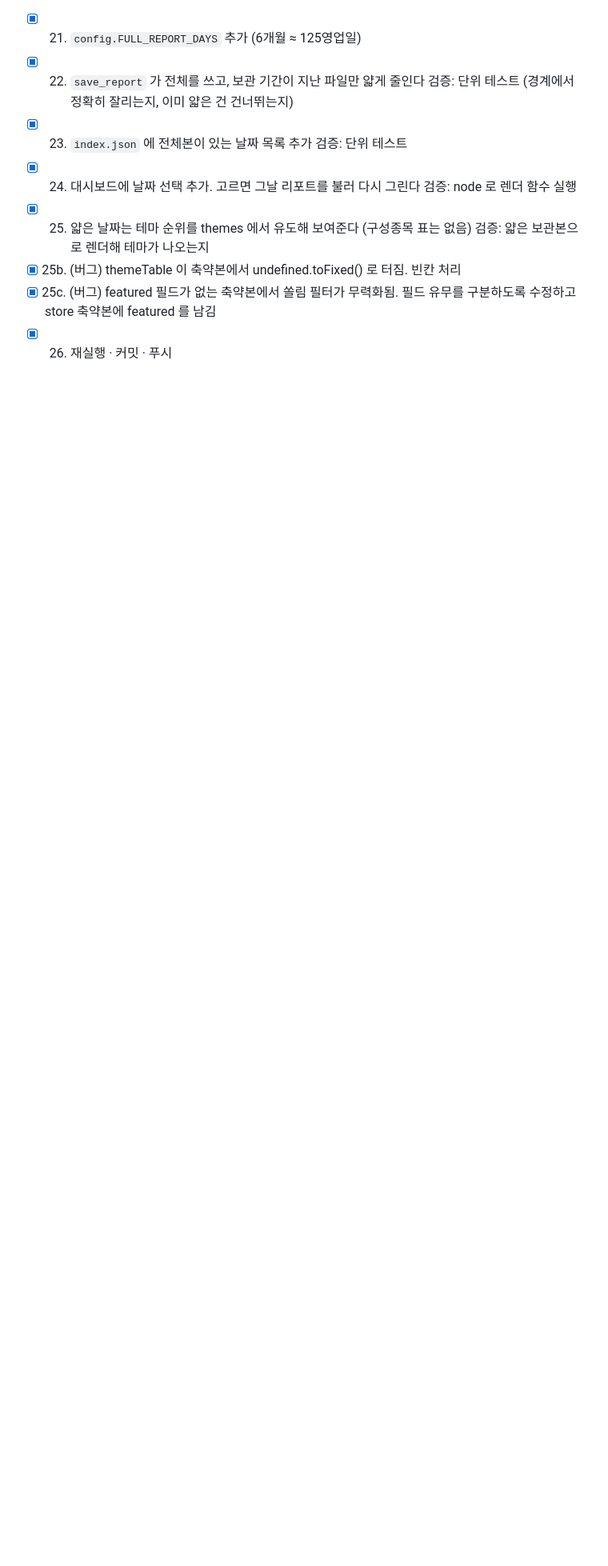
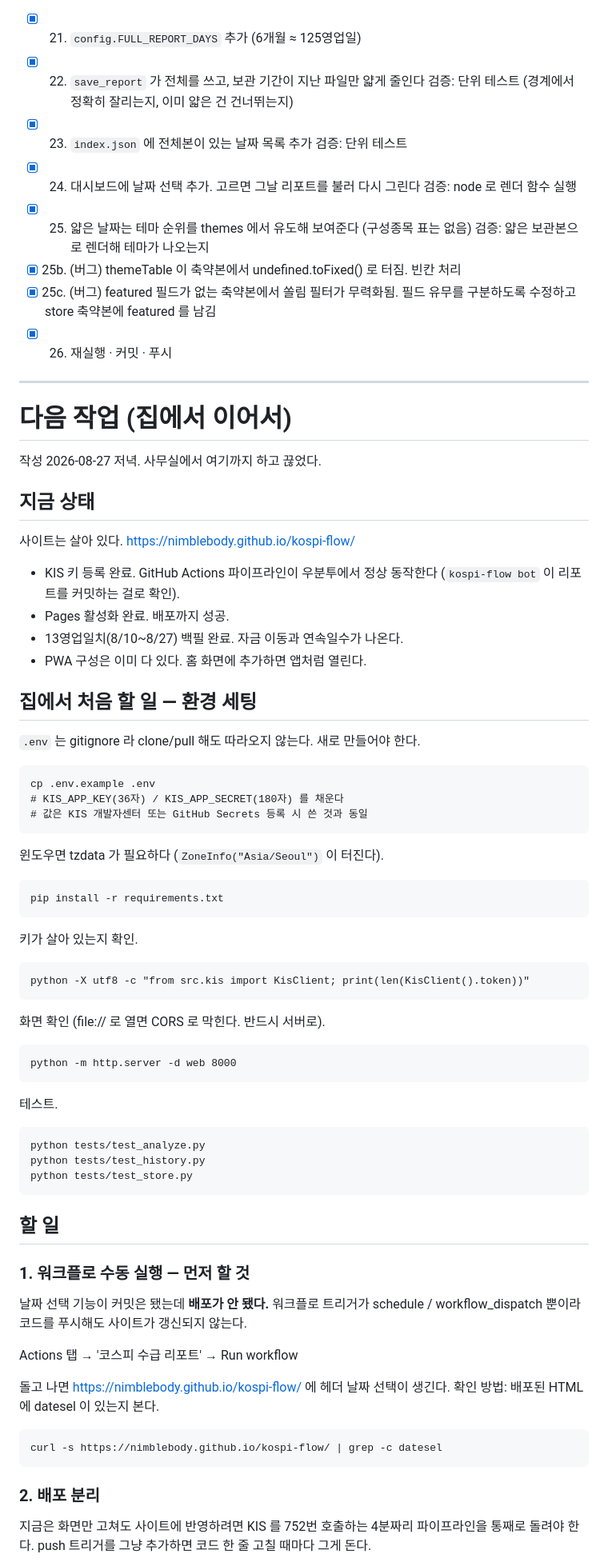
Before and after one commit to Nimblebody/kospi-flow, a Markdown page: checklist.md, the part around one of its changes. Shown at 80% size. Rendered like a GitHub page; blank space fills up the shorter version.

```diff
--- a/checklist.md
+++ b/checklist.md
@@ -76,3 +76,67 @@
 - [x] 25c. (버그) featured 필드가 없는 축약본에서 쏠림 필터가 무력화됨.
       필드 유무를 구분하도록 수정하고 store 축약본에 featured 를 남김
 - [x] 26. 재실행 · 커밋 · 푸시
+
+
+---
+
+# 다음 작업 (집에서 이어서)
+
+작성 2026-08-27 저녁. 사무실에서 여기까지 하고 끊었다.
+
+## 지금 상태
+
+사이트는 살아 있다. https://nimblebody.github.io/kospi-flow/
+
+- KIS 키 등록 완료. GitHub Actions 파이프라인이 우분투에서 정상 동작한다
+  (`kospi-flow bot` 이 리포트를 커밋하는 걸로 확인).
+- Pages 활성화 완료. 배포까지 성공.
+- 13영업일치(8/10~8/27) 백필 완료. 자금 이동과 연속일수가 나온다.
+- PWA 구성은 이미 다 있다. 홈 화면에 추가하면 앱처럼 열린다.
+
+## 집에서 처음 할 일 — 환경 세팅
+
+`.env` 는 gitignore 라 clone/pull 해도 따라오지 않는다. 새로 만들어야 한다.
+
+    cp .env.example .env
+    # KIS_APP_KEY(36자) / KIS_APP_SECRET(180자) 를 채운다
+    # 값은 KIS 개발자센터 또는 GitHub Secrets 등록 시 쓴 것과 동일
+
+윈도우면 tzdata 가 필요하다 (`ZoneInfo("Asia/Seoul")` 이 터진다).
+
+    pip install -r requirements.txt
+
+키가 살아 있는지 확인.
+
+    python -X utf8 -c "from src.kis import KisClient; print(len(KisClient().token))"
+
+화면 확인 (file:// 로 열면 CORS 로 막힌다. 반드시 서버로).
+
+    python -m http.server -d web 8000
+
+테스트.
+
+    python tests/test_analyze.py
+    python tests/test_history.py
+    python tests/test_store.py
+
+## 할 일
+
+### 1. 워크플로 수동 실행 — 먼저 할 것
+
+날짜 선택 기능이 커밋은 됐는데 **배포가 안 됐다.** 워크플로 트리거가
+schedule / workflow_dispatch 뿐이라 코드를 푸시해도 사이트가 갱신되지 않는다.
+
+  Actions 탭 → '코스피 수급 리포트' → Run workflow
+
+돌고 나면 https://nimblebody.github.io/kospi-flow/ 에 헤더 날짜 선택이 생긴다.
+확인 방법: 배포된 HTML 에 datesel 이 있는지 본다.
+
+    curl -s https://nimblebody.github.io/kospi-flow/ | grep -c datesel
+
+### 2. 배포 분리
+
+지금은 화면만 고쳐도 사이트에 반영하려면 KIS 를 752번 호출하는 4분짜리
+파이프라인을 통째로 돌려야 한다. push 트리거를 그냥 추가하면 코드 한 줄
+고칠 때마다 그게 돈다.
+
```
Also changed, not shown: other parts of checklist.md (+47 -0 lines).
